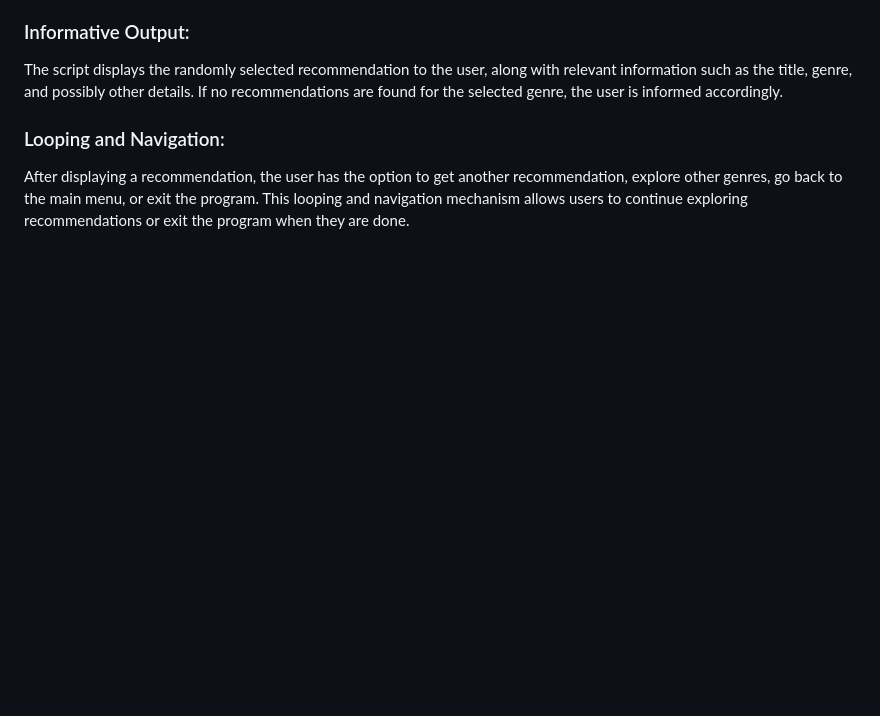
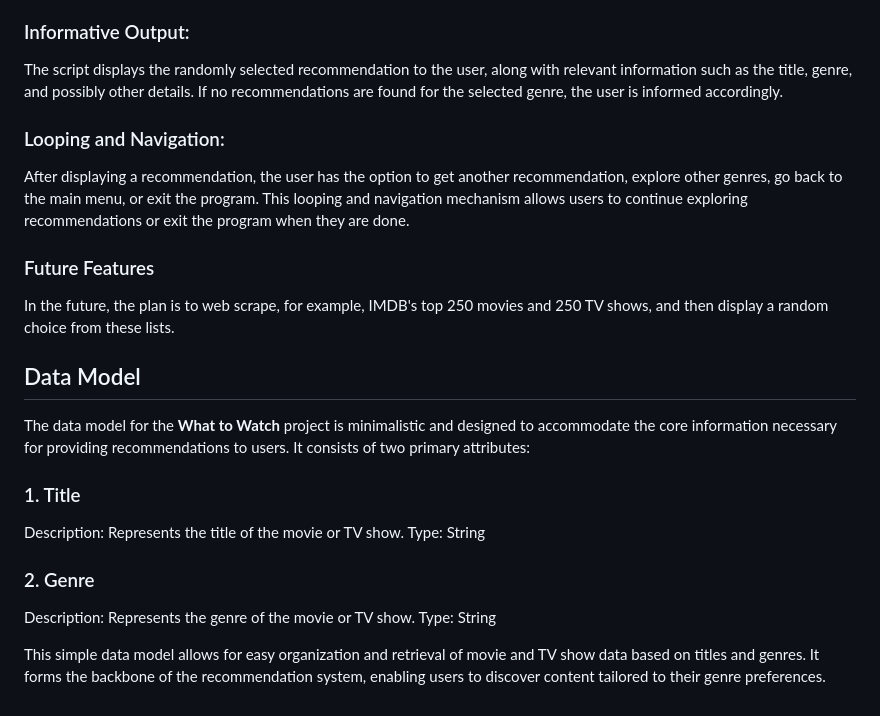
Before and after one commit to elindalenback/what-to-watch, a Markdown page: README.md, the part around the change. GitHub-like rendering; blank space fills up the shorter version.

Commit message:
DOCS: Add Data Model section to README

```diff
--- a/README.md
+++ b/README.md
@@ -74,3 +74,22 @@ The script displays the randomly selected recommendation to the user, along with
 
 ### Looping and Navigation:
 After displaying a recommendation, the user has the option to get another recommendation, explore other genres, go back to the main menu, or exit the program. This looping and navigation mechanism allows users to continue exploring recommendations or exit the program when they are done.
+
+### Future Features
+
+In the future, the plan is to web scrape, for example, IMDB's top 250 movies and 250 TV shows, and then display a random choice from these lists.
+
+
+## Data Model
+
+The data model for the **What to Watch** project is minimalistic and designed to accommodate the core information necessary for providing recommendations to users. It consists of two primary attributes:
+
+### 1. Title
+Description: Represents the title of the movie or TV show.
+Type: String
+
+### 2. Genre
+Description: Represents the genre of the movie or TV show.
+Type: String
+
+This simple data model allows for easy organization and retrieval of movie and TV show data based on titles and genres. It forms the backbone of the recommendation system, enabling users to discover content tailored to their genre preferences.
```
